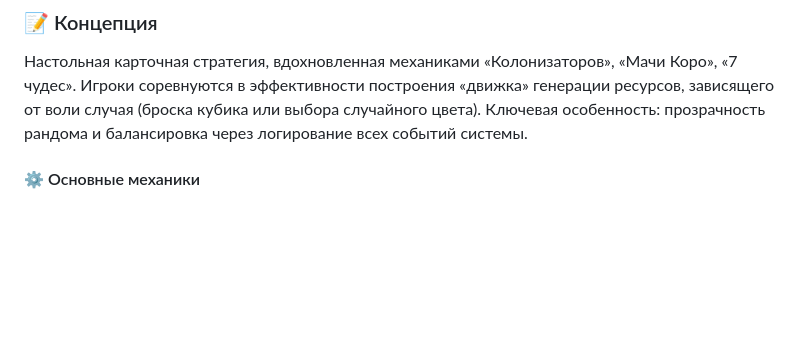
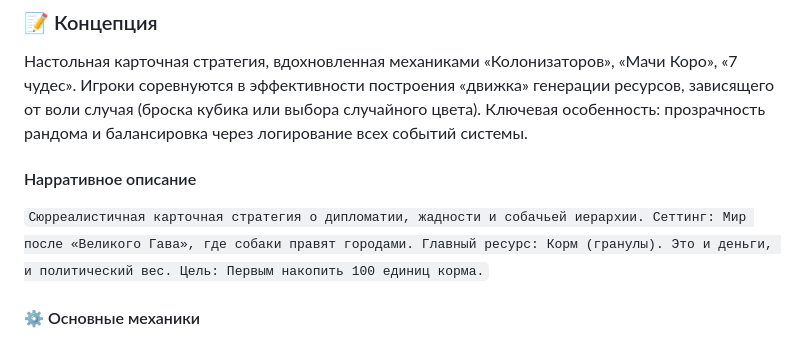
Before and after one commit to RelaxerR/TinyCityCardGame_online, a Markdown page: readme.md, the part around the change. GitHub-like rendering; blank space fills up the shorter version.

Commit message:
upd readme - улучшение нарративного описания, смена стилистики игры

```diff
--- a/readme.md
+++ b/readme.md
@@ -11,6 +11,12 @@ _Данный проект разрабатывается в рамках ака
 
 Настольная карточная стратегия, вдохновленная механиками «Колонизаторов», «Мачи Коро», «7 чудес». Игроки соревнуются в эффективности построения «движка» генерации ресурсов, зависящего от воли случая (броска кубика или выбора случайного цвета).
 Ключевая особенность: прозрачность рандома и балансировка через логирование всех событий системы.
+
+#### Нарративное описание
+`Сюрреалистичная карточная стратегия о дипломатии, жадности и собачьей иерархии.
+Сеттинг: Мир после «Великого Гава», где собаки правят городами.
+Главный ресурс: Корм (гранулы). Это и деньги, и политический вес.
+Цель: Первым накопить 100 единиц корма.`
 
 #### ⚙️ Основные механики
 
```
